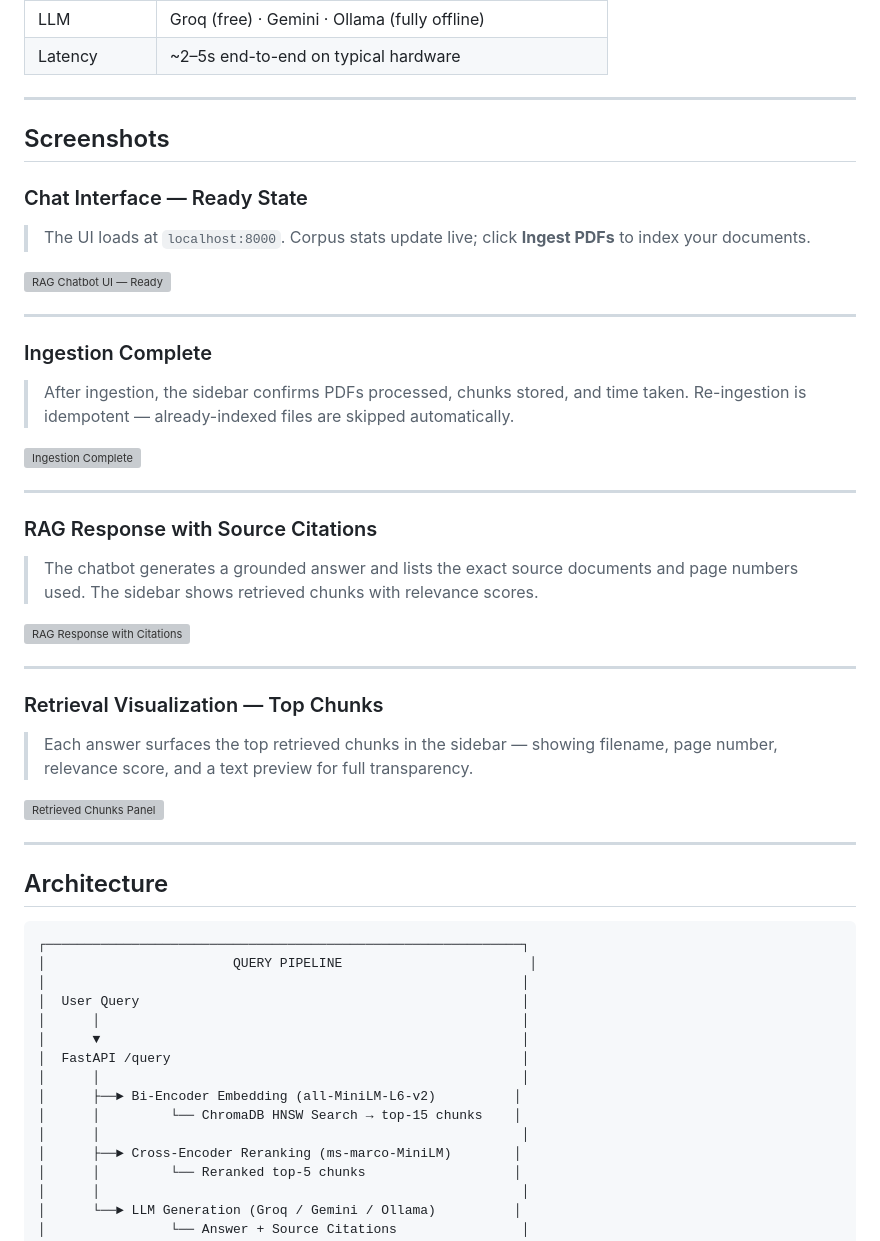
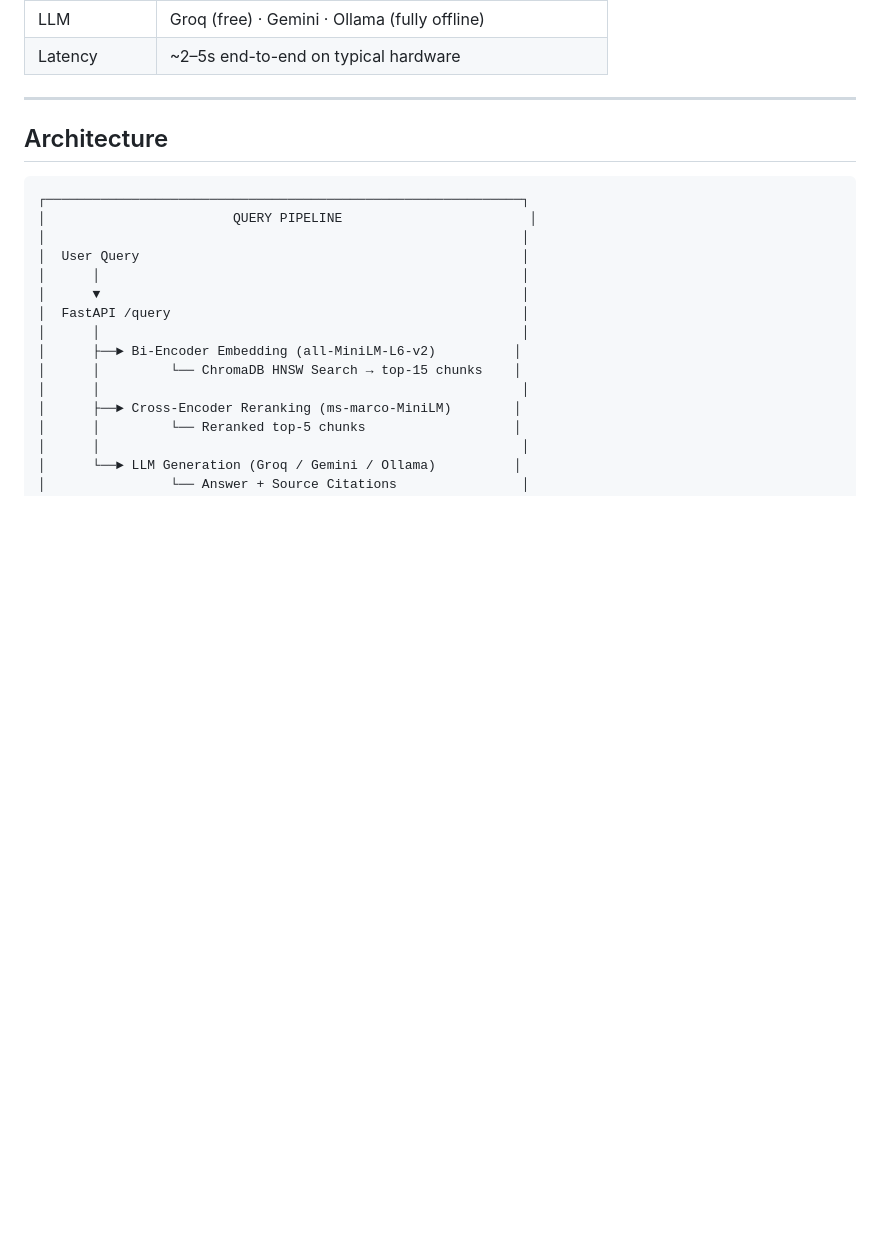
Before and after one commit to suheeda/Rag-pdf-intelligence-system, a Markdown page: README.md, the part around the change. GitHub-like rendering; blank space fills up the shorter version; grey boxes are pictures that could not be loaded.

Commit message:
Remove screenshots section from README
Removed screenshots and related descriptions from README.

```diff
--- a/README.md
+++ b/README.md
@@ -32,39 +32,6 @@ Ask questions in plain English against a private corpus of PDFs — the system r
 
 ---
 
-## Screenshots
-
-### Chat Interface — Ready State
-
-> The UI loads at `localhost:8000`. Corpus stats update live; click **Ingest PDFs** to index your documents.
-
-![RAG Chatbot UI — Ready](https://raw.githubusercontent.com/suheeda/Rag-pdf-intelligence-system/main/docs/screenshots/ui_ready.png)
-
----
-
-### Ingestion Complete
-
-> After ingestion, the sidebar confirms PDFs processed, chunks stored, and time taken. Re-ingestion is idempotent — already-indexed files are skipped automatically.
-
-![Ingestion Complete](https://raw.githubusercontent.com/suheeda/Rag-pdf-intelligence-system/main/docs/screenshots/ingestion_complete.png)
-
----
-
-### RAG Response with Source Citations
-
-> The chatbot generates a grounded answer and lists the exact source documents and page numbers used. The sidebar shows retrieved chunks with relevance scores.
-
-![RAG Response with Citations](https://raw.githubusercontent.com/suheeda/Rag-pdf-intelligence-system/main/docs/screenshots/rag_response_citations.png)
-
----
-
-### Retrieval Visualization — Top Chunks
-
-> Each answer surfaces the top retrieved chunks in the sidebar — showing filename, page number, relevance score, and a text preview for full transparency.
-
-![Retrieved Chunks Panel](https://raw.githubusercontent.com/suheeda/Rag-pdf-intelligence-system/main/docs/screenshots/retrieved_chunks.png)
-
----
 
 ## Architecture
 
```
